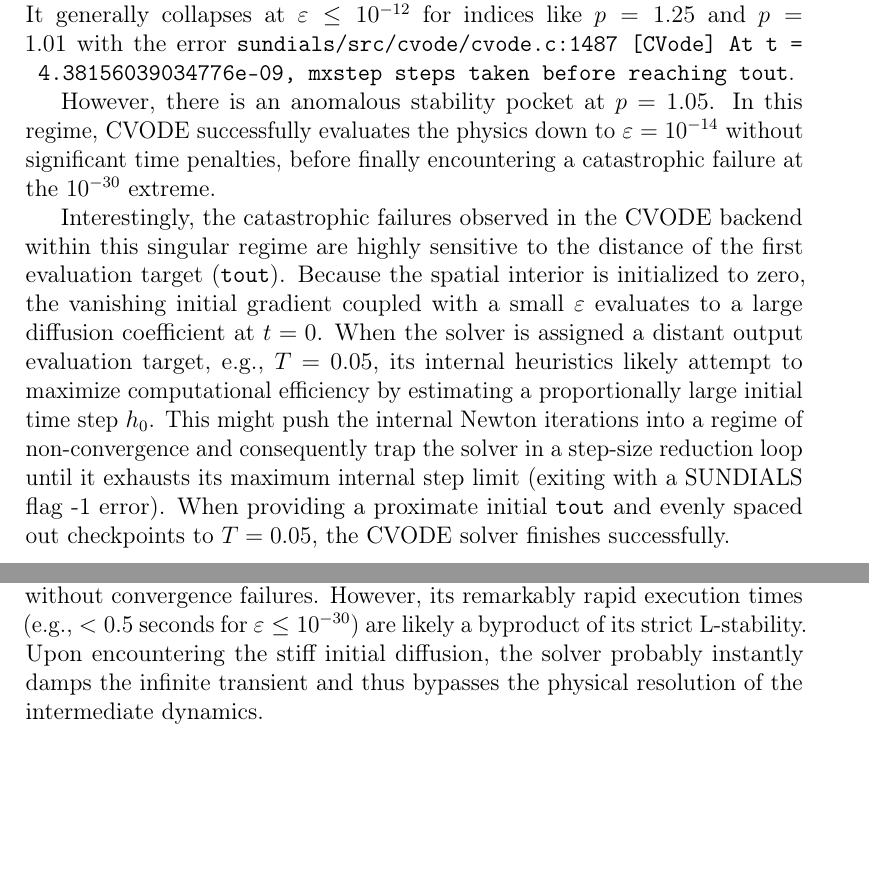
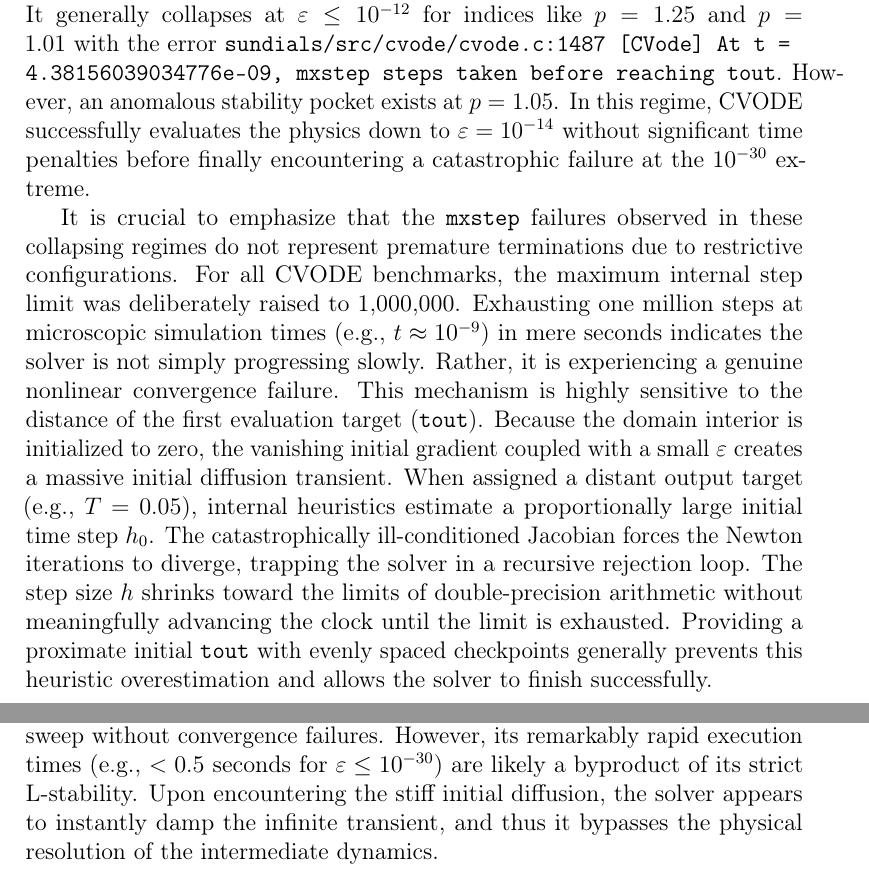
Before and after one commit to kristian-tichota/p-laplacian-bench, a LaTeX paper (docs/main.tex, which reads docs/sections/singular-epsilon.tex): two parts of pages 18 and 19 of 28, joined at a grey line, cut so that both start at the same text, the shorter picture padded with empty space. Compiled offline with pdfLaTeX.

Commit message:
Mention an important fact

```diff
--- a/docs/sections/singular-epsilon.tex
+++ b/docs/sections/singular-epsilon.tex
@@ -7,11 +7,9 @@ LSODA demonstrates a predictable failure boundary. At highly singular indices (\
 
 Yet, at a slightly elevated index of \(p = 1.25\), LSODA manages to integrate the system across the entire regularization sweep down to \(\varepsilon = 10^{-30}\). Nonetheless, this survival comes at a steep computational cost, visibly indicated by the transition into green and yellow execution times as the stiffness intensifies.
 
-CVODE, on the other hand, exhibits a rather erratic failure topology. It generally collapses at \(\varepsilon \leq 10^{-12}\) for indices like \(p = 1.25\) and \(p = 1.01\) with the error \lstinline|sundials/src/cvode/cvode.c:1487 [CVode] At t = 4.38156039034776e-09, mxstep steps taken before reaching tout|.
+CVODE, on the other hand, exhibits a rather erratic failure topology. It generally collapses at \(\varepsilon \le 10^{-12}\) for indices like \(p = 1.25\) and \(p = 1.01\) with the error \lstinline|sundials/src/cvode/cvode.c:1487 [CVode] At t = 4.38156039034776e-09, mxstep steps taken before reaching tout|. However, an anomalous stability pocket exists at \(p = 1.05\). In this regime, CVODE successfully evaluates the physics down to \(\varepsilon=10^{-14}\) without significant time penalties before finally encountering a catastrophic failure at the \(10^{-30}\) extreme.
 
-However, there is an anomalous stability pocket at \(p=1.05\). In this regime, CVODE successfully evaluates the physics down to \(\varepsilon=10^{-14}\) without significant time penalties, before finally encountering a catastrophic failure at the \(10^{-30}\) extreme.
-
-Interestingly, the catastrophic failures observed in the CVODE backend within this singular regime are highly sensitive to the distance of the first evaluation target (\texttt{tout}). Because the spatial interior is initialized to zero, the vanishing initial gradient coupled with a small \(\varepsilon\) evaluates to a large diffusion coefficient at \(t = 0\). When the solver is assigned a distant output evaluation target, e.g., \(T = 0.05\), its internal heuristics likely attempt to maximize computational efficiency by estimating a proportionally large initial time step \(h_0\). This might push the internal Newton iterations into a regime of non-convergence and consequently trap the solver in a step-size reduction loop until it exhausts its maximum internal step limit (exiting with a SUNDIALS flag -1 error). When providing a proximate initial \(\texttt{tout}\) and evenly spaced out checkpoints to \(T=0.05\), the CVODE solver finishes successfully.
+It is crucial to emphasize that the \texttt{mxstep} failures observed in these collapsing regimes do not represent premature terminations due to restrictive configurations. For all CVODE benchmarks, the maximum internal step limit was deliberately raised to 1,000,000. Exhausting one million steps at microscopic simulation times (e.g., \(t \approx 10^{-9}\)) in mere seconds indicates the solver is not simply progressing slowly. Rather, it is experiencing a genuine nonlinear convergence failure. This mechanism is highly sensitive to the distance of the first evaluation target (\texttt{tout}). Because the domain interior is initialized to zero, the vanishing initial gradient coupled with a small \(\varepsilon\) creates a massive initial diffusion transient. When assigned a distant output target (e.g., \(T = 0.05\)), internal heuristics estimate a proportionally large initial time step \(h_0\). The catastrophically ill-conditioned Jacobian forces the Newton iterations to diverge, trapping the solver in a recursive rejection loop. The step size \(h\) shrinks toward the limits of double-precision arithmetic without meaningfully advancing the clock until the limit is exhausted. Providing a proximate initial \texttt{tout} with evenly spaced checkpoints generally prevents this heuristic overestimation and allows the solver to finish successfully.
 
 \begin{figure}[H]
   \centering
@@ -20,7 +18,7 @@ Interestingly, the catastrophic failures observed in the CVODE backend within th
   \label{fig:singular-epsilon}
 \end{figure}
 
-Figure \ref{fig:singular-epsilon-radau} presents the execution time matrix for the Radau solver under substantially harsher conditions. When evaluated at a reduced spatial resolution of \(N_x = 100\) for reasonable computation times, Radau proves extremely robust and stable. Unlike CVODE and LSODA, which would crash even at this reduced spatial resolution, it successfully completes the parameter sweep without convergence failures. However, its remarkably rapid execution times (e.g., \(< 0.5\) seconds for \(\varepsilon \le 10^{-30}\)) are likely a byproduct of its strict L-stability. Upon encountering the stiff initial diffusion, the solver probably instantly damps the infinite transient and thus bypasses the physical resolution of the intermediate dynamics.
+Figure \ref{fig:singular-epsilon-radau} presents the execution time matrix for the Radau solver under substantially harsher conditions. When evaluated at a reduced spatial resolution of \(N_x = 100\) for reasonable computation times, Radau proves extremely robust and stable. Unlike CVODE and LSODA, which would crash even at this reduced spatial resolution, it successfully completes the parameter sweep without convergence failures. However, its remarkably rapid execution times (e.g., \(< 0.5\) seconds for \(\varepsilon \le 10^{-30}\)) are likely a byproduct of its strict L-stability. Upon encountering the stiff initial diffusion, the solver appears to instantly damp the infinite transient, and thus it bypasses the physical resolution of the intermediate dynamics.
 
 \begin{figure}[H]
   \centering
```
